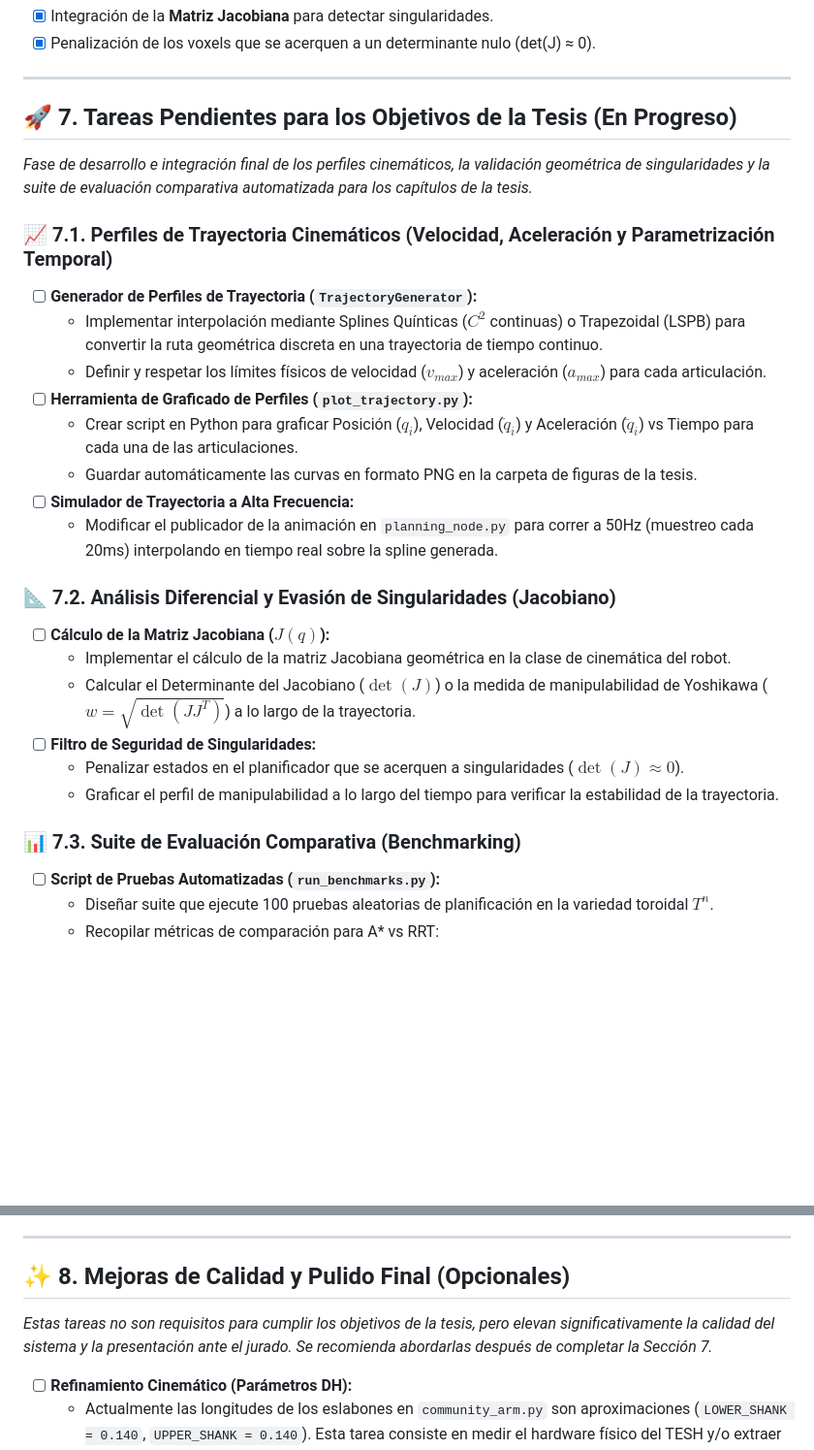
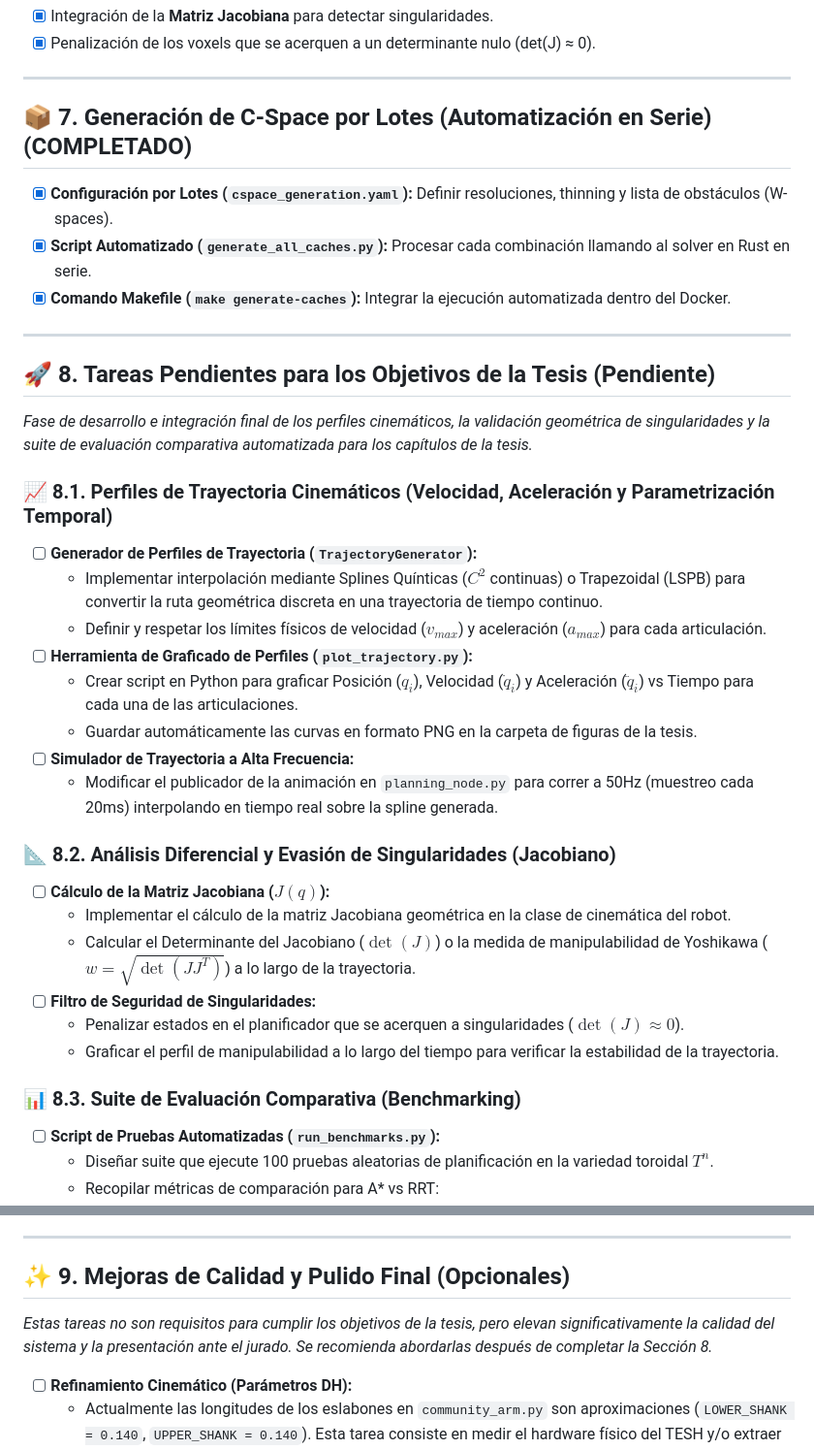
Before and after one commit to otrebor-solrac/topological-navigation-community-arm-ros2, a Markdown page: TASKS.md, 2 parts joined by grey strips. Shown at 97% size. GitHub-like rendering; blank space fills up the shorter version.

Commit message:
feat: New tasks

```diff
--- a/TASKS.md
+++ b/TASKS.md
@@ -79,10 +79,17 @@ Este documento detalla los pasos técnicos para traducir la **Fase 3 (Metodolog
 
 ---
 
-## 🚀 7. Tareas Pendientes para los Objetivos de la Tesis (En Progreso)
+## 📦 7. Generación de C-Space por Lotes (Automatización en Serie) (COMPLETADO)
+- [x] **Configuración por Lotes (`cspace_generation.yaml`):** Definir resoluciones, thinning y lista de obstáculos (W-spaces).
+- [x] **Script Automatizado (`generate_all_caches.py`):** Procesar cada combinación llamando al solver en Rust en serie.
+- [x] **Comando Makefile (`make generate-caches`):** Integrar la ejecución automatizada dentro del Docker.
+
+---
+
+## 🚀 8. Tareas Pendientes para los Objetivos de la Tesis (Pendiente)
 *Fase de desarrollo e integración final de los perfiles cinemáticos, la validación geométrica de singularidades y la suite de evaluación comparativa automatizada para los capítulos de la tesis.*
 
-### 📈 7.1. Perfiles de Trayectoria Cinemáticos (Velocidad, Aceleración y Parametrización Temporal)
+### 📈 8.1. Perfiles de Trayectoria Cinemáticos (Velocidad, Aceleración y Parametrización Temporal)
 - [ ] **Generador de Perfiles de Trayectoria (`TrajectoryGenerator`):**
   - Implementar interpolación mediante Splines Quínticas ($C^2$ continuas) o Trapezoidal (LSPB) para convertir la ruta geométrica discreta en una trayectoria de tiempo continuo.
   - Definir y respetar los límites físicos de velocidad ($v_{max}$) y aceleración ($a_{max}$) para cada articulación.
@@ -92,7 +99,7 @@ Este documento detalla los pasos técnicos para traducir la **Fase 3 (Metodolog
 - [ ] **Simulador de Trayectoria a Alta Frecuencia:**
   - Modificar el publicador de la animación en `planning_node.py` para correr a 50Hz (muestreo cada 20ms) interpolando en tiempo real sobre la spline generada.
 
-### 📐 7.2. Análisis Diferencial y Evasión de Singularidades (Jacobiano)
+### 📐 8.2. Análisis Diferencial y Evasión de Singularidades (Jacobiano)
 - [ ] **Cálculo de la Matriz Jacobiana ($J(q)$):**
   - Implementar el cálculo de la matriz Jacobiana geométrica en la clase de cinemática del robot.
   - Calcular el Determinante del Jacobiano ($\det(J)$) o la medida de manipulabilidad de Yoshikawa ($w = \sqrt{\det(J J^T)}$) a lo largo de la trayectoria.
@@ -100,7 +107,7 @@ Este documento detalla los pasos técnicos para traducir la **Fase 3 (Metodolog
   - Penalizar estados en el planificador que se acerquen a singularidades ($\det(J) \approx 0$).
   - Graficar el perfil de manipulabilidad a lo largo del tiempo para verificar la estabilidad de la trayectoria.
 
-### 📊 7.3. Suite de Evaluación Comparativa (Benchmarking)
+### 📊 8.3. Suite de Evaluación Comparativa (Benchmarking)
 - [ ] **Script de Pruebas Automatizadas (`run_benchmarks.py`):**
   - Diseñar suite que ejecute 100 pruebas aleatorias de planificación en la variedad toroidal $T^n$.
   - Recopilar métricas de comparación para A* vs RRT:
@@ -113,8 +120,8 @@ Este documento detalla los pasos técnicos para traducir la **Fase 3 (Metodolog
 
 ---
 
-## ✨ 8. Mejoras de Calidad y Pulido Final (Opcionales)
-*Estas tareas no son requisitos para cumplir los objetivos de la tesis, pero elevan significativamente la calidad del sistema y la presentación ante el jurado. Se recomienda abordarlas después de completar la Sección 7.*
+## ✨ 9. Mejoras de Calidad y Pulido Final (Opcionales)
+*Estas tareas no son requisitos para cumplir los objetivos de la tesis, pero elevan significativamente la calidad del sistema y la presentación ante el jurado. Se recomienda abordarlas después de completar la Sección 8.*
 
 - [ ] **Refinamiento Cinemático (Parámetros DH):**
   - Actualmente las longitudes de los eslabones en `community_arm.py` son aproximaciones (`LOWER_SHANK = 0.140`, `UPPER_SHANK = 0.140`). Esta tarea consiste en medir el hardware físico del TESH y/o extraer las dimensiones exactas de los archivos CAD/URDF para que la cinemática directa sea fiel al 100%. Impacto: las gráficas de posición del efector final serán más precisas para la validación experimental del Capítulo 4.
```
